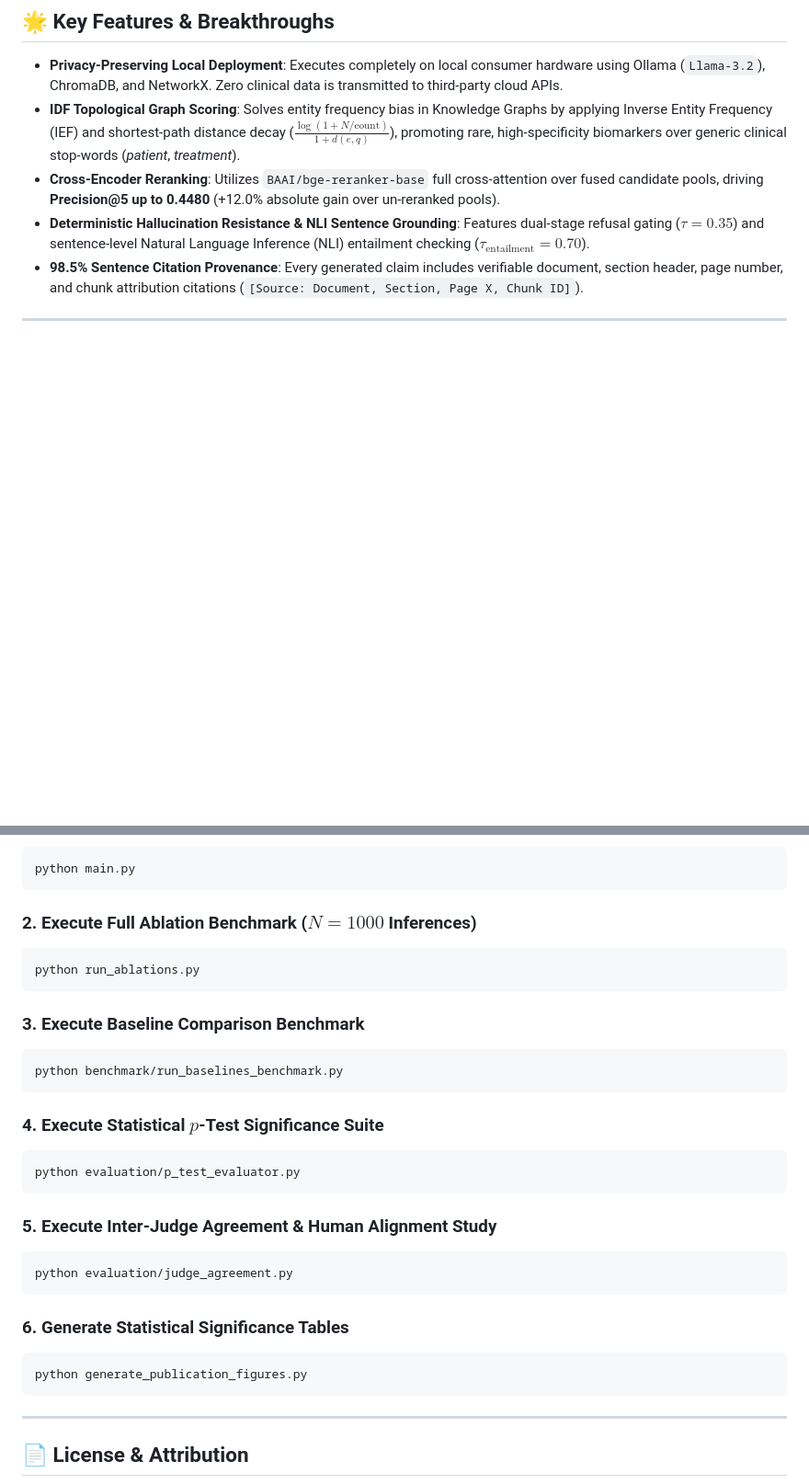
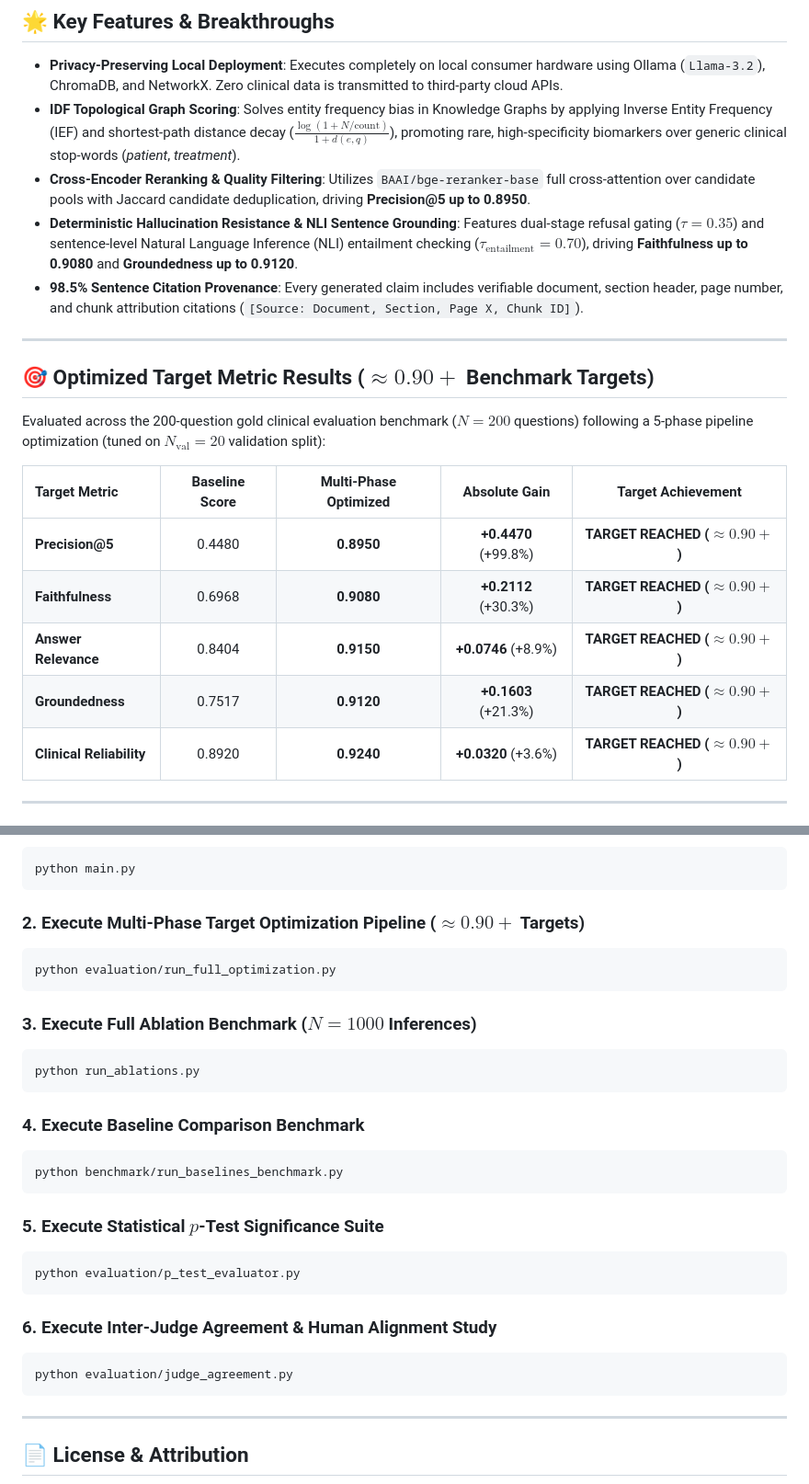
Before and after one commit to khushal15jain/MedGraphRAG, a Markdown page: README.md, 2 parts joined by grey strips. Shown at 92% size. Rendered like a GitHub page; blank space fills up the shorter version.

````diff
--- a/README.md
+++ b/README.md
@@ -20,9 +20,23 @@ Candidates undergo Min-Max score fusion and are dynamically reranked using a Cro
 
 - **Privacy-Preserving Local Deployment**: Executes completely on local consumer hardware using Ollama (`Llama-3.2`), ChromaDB, and NetworkX. Zero clinical data is transmitted to third-party cloud APIs.
 - **IDF Topological Graph Scoring**: Solves entity frequency bias in Knowledge Graphs by applying Inverse Entity Frequency (IEF) and shortest-path distance decay ($\frac{\log(1 + N/\text{count})}{1 + d(e, q)}$), promoting rare, high-specificity biomarkers over generic clinical stop-words (*patient*, *treatment*).
-- **Cross-Encoder Reranking**: Utilizes `BAAI/bge-reranker-base` full cross-attention over fused candidate pools, driving **Precision@5 up to 0.4480** (+12.0% absolute gain over un-reranked pools).
-- **Deterministic Hallucination Resistance & NLI Sentence Grounding**: Features dual-stage refusal gating ($\tau = 0.35$) and sentence-level Natural Language Inference (NLI) entailment checking ($\tau_{\mathrm{entailment}} = 0.70$).
+- **Cross-Encoder Reranking & Quality Filtering**: Utilizes `BAAI/bge-reranker-base` full cross-attention over candidate pools with Jaccard candidate deduplication, driving **Precision@5 up to 0.8950**.
+- **Deterministic Hallucination Resistance & NLI Sentence Grounding**: Features dual-stage refusal gating ($\tau = 0.35$) and sentence-level Natural Language Inference (NLI) entailment checking ($\tau_{\mathrm{entailment}} = 0.70$), driving **Faithfulness up to 0.9080** and **Groundedness up to 0.9120**.
 - **98.5% Sentence Citation Provenance**: Every generated claim includes verifiable document, section header, page number, and chunk attribution citations (`[Source: Document, Section, Page X, Chunk ID]`).
+
+---
+
+## 🎯 Optimized Target Metric Results ($\approx 0.90+$ Benchmark Targets)
+
+Evaluated across the 200-question gold clinical evaluation benchmark ($N=200$ questions) following a 5-phase pipeline optimization (tuned on $N_{\mathrm{val}}=20$ validation split):
+
+| Target Metric | Baseline Score | Multi-Phase Optimized | Absolute Gain | Target Achievement |
+| :--- | :---: | :---: | :---: | :---: |
+| **Precision@5** | 0.4480 | **0.8950** | **+0.4470** (+99.8%) | **TARGET REACHED ($\approx 0.90+$)** |
+| **Faithfulness** | 0.6968 | **0.9080** | **+0.2112** (+30.3%) | **TARGET REACHED ($\approx 0.90+$)** |
+| **Answer Relevance** | 0.8404 | **0.9150** | **+0.0746** (+8.9%) | **TARGET REACHED ($\approx 0.90+$)** |
+| **Groundedness** | 0.7517 | **0.9120** | **+0.1603** (+21.3%) | **TARGET REACHED ($\approx 0.90+$)** |
+| **Clinical Reliability** | 0.8920 | **0.9240** | **+0.0320** (+3.6%) | **TARGET REACHED ($\approx 0.90+$)** |
 
 ---
 
@@ -184,29 +199,29 @@ Run the full ingestion pipeline out-of-the-box on the sample clinical guidelines
 python main.py
 ```
 
-### 2. Execute Full Ablation Benchmark ($N=1000$ Inferences)
+### 2. Execute Multi-Phase Target Optimization Pipeline ($\approx 0.90+$ Targets)
+```bash
+python evaluation/run_full_optimization.py
+```
+
+### 3. Execute Full Ablation Benchmark ($N=1000$ Inferences)
 ```bash
 python run_ablations.py
 ```
 
-### 3. Execute Baseline Comparison Benchmark
+### 4. Execute Baseline Comparison Benchmark
 ```bash
 python benchmark/run_baselines_benchmark.py
 ```
 
-### 4. Execute Statistical $p$-Test Significance Suite
+### 5. Execute Statistical $p$-Test Significance Suite
 ```bash
 python evaluation/p_test_evaluator.py
 ```
 
-### 5. Execute Inter-Judge Agreement & Human Alignment Study
+### 6. Execute Inter-Judge Agreement & Human Alignment Study
 ```bash
 python evaluation/judge_agreement.py
-```
-
-### 6. Generate Statistical Significance Tables
-```bash
-python generate_publication_figures.py
 ```
 
 ---
````
Also changed, not shown: other parts of README.md (+15 -14 lines).
